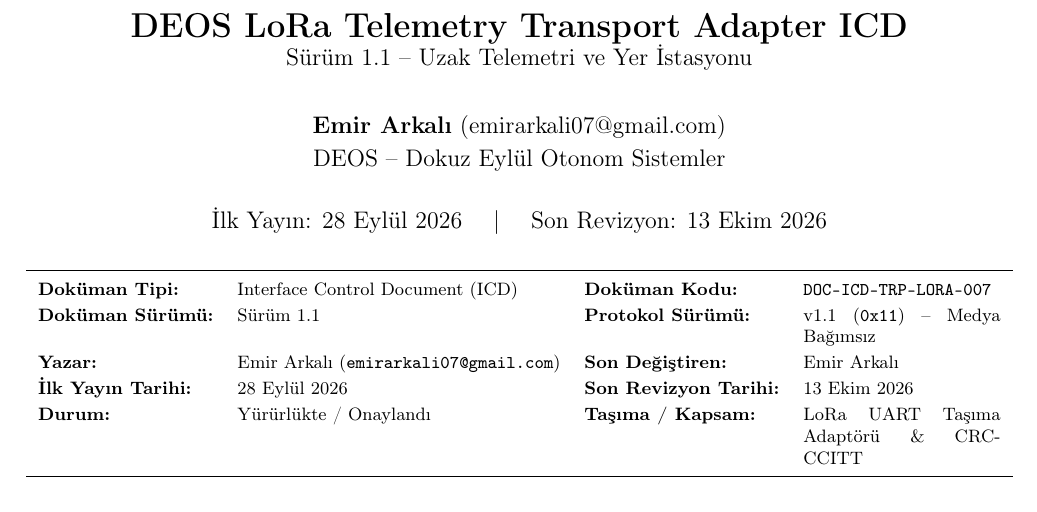
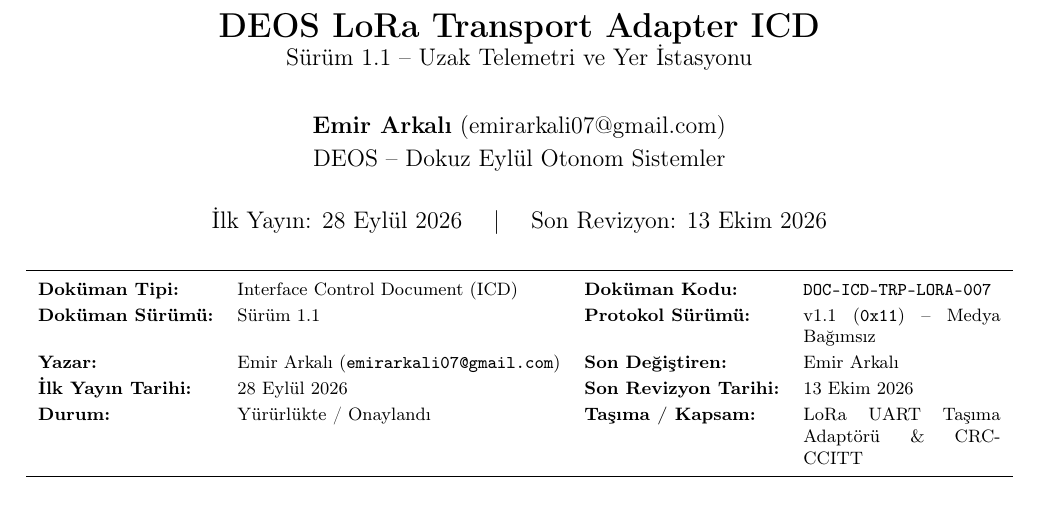
Before and after one commit to DEUDEOS-Team/deos-docs, a LaTeX document (icd/ICD_LoRa_Transport.tex): part of page 1 of 3, cut so that both start at the same text. Compiled offline with pdfLaTeX.

Commit message:
docs(icd): standardize transport layer naming to ICD_Ethernet_Transport and ICD_LoRa_Transport

```diff
--- a/icd/ICD_LoRa_Telemetry.tex
+++ b/icd/ICD_LoRa_Transport.tex
@@ -44,7 +44,7 @@
 \newcommand{\hex}[1]{\texttt{0x#1}}
 \newcommand{\code}[1]{\texttt{#1}}
 
-\title{\textbf{DEOS LoRa Telemetry Transport Adapter ICD}\\
+\title{\textbf{DEOS LoRa Transport Adapter ICD}\\
 \large Sürüm 1.1 -- Uzak Telemetri ve Yer İstasyonu}
 \author{\textbf{Emir Arkalı} (\href{mailto:emirarkali07@gmail.com}{emirarkali07@gmail.com})\\DEOS -- Dokuz Eylül Otonom Sistemler}
 \date{İlk Yayın: 28 Eylül 2026 \quad | \quad Son Revizyon: 13 Ekim 2026}
```
Also changed, not shown: icd/ICD_BMS.pdf, icd/ICD_Brake.pdf, icd/ICD_CANFD_Transport.pdf, icd/ICD_Core_Architecture.pdf, icd/ICD_Data_Types_Config.pdf, icd/ICD_Ethernet_TCP.pdf (deleted), icd/ICD_Ethernet_Transport.pdf (added), icd/ICD_Ethernet_Transport.tex (renamed from icd/ICD_Ethernet_TCP.tex), icd/ICD_Fault_Management.pdf, icd/ICD_Lighting.pdf, icd/ICD_LoRa_Telemetry.pdf (deleted), icd/ICD_LoRa_Transport.pdf (added), icd/ICD_Network_Management.pdf, icd/ICD_Steering.pdf, 2 more files, 1 other file.
